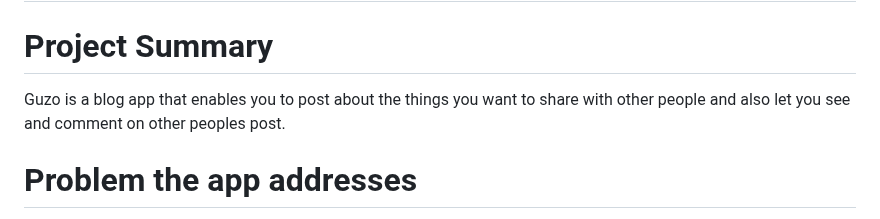
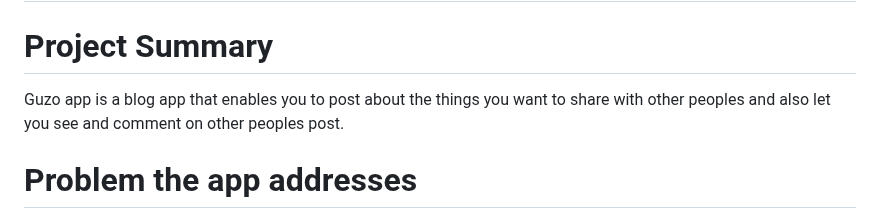
Before and after one commit to Feven98/capstone_blog, a Markdown page: planning.md, the part around the change. Drawn GitHub-style.

```diff
--- a/planning.md
+++ b/planning.md
@@ -2,7 +2,7 @@
 
 # Project Summary
 
-Guzo is a blog app that enables you to post about the things you want to share with other people and also let you see and comment on other peoples post.
+Guzo app is a blog app that enables you to post about the things you want to share with other peoples and also let you see and comment on other peoples post.
 
 # Problem the app addresses
 
```
